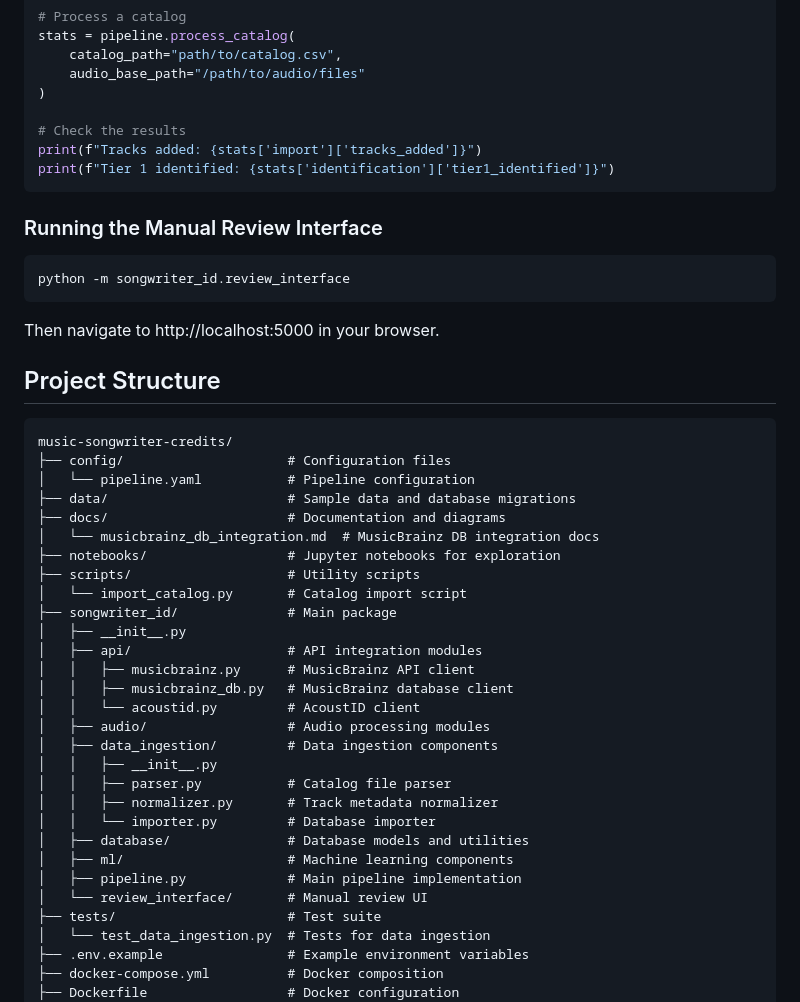
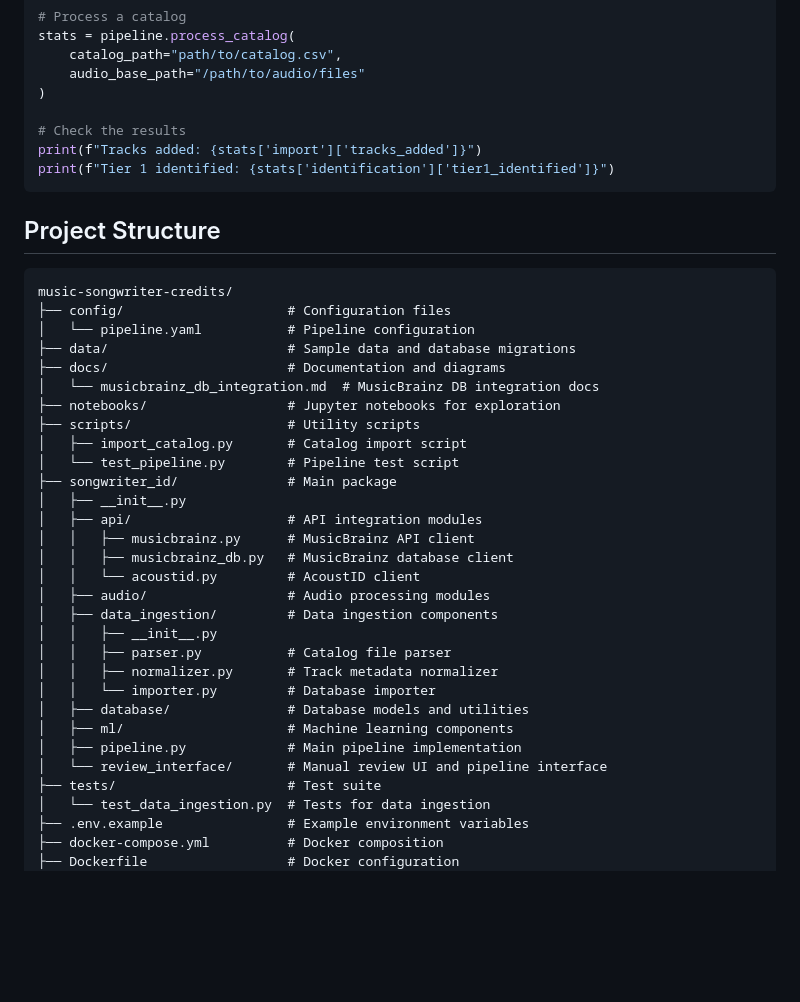
Before and after one commit to Jopgood/music-songwriter-credits, a Markdown page: README.md, the part around the change printed below. Drawn GitHub-style; blank space fills up the shorter version.

````diff
--- a/README.md
+++ b/README.md
@@ -177,14 +207,6 @@ print(f"Tracks added: {stats['import']['tracks_added']}")
 print(f"Tier 1 identified: {stats['identification']['tier1_identified']}")
 ```
 
-### Running the Manual Review Interface
-
-```
-python -m songwriter_id.review_interface
-```
-
-Then navigate to http://localhost:5000 in your browser.
-
 ## Project Structure
 
 ```
@@ -196,7 +218,8 @@ music-songwriter-credits/
 │   └── musicbrainz_db_integration.md  # MusicBrainz DB integration docs
 ├── notebooks/                  # Jupyter notebooks for exploration
 ├── scripts/                    # Utility scripts
-│   └── import_catalog.py       # Catalog import script
+│   ├── import_catalog.py       # Catalog import script
+│   └── test_pipeline.py        # Pipeline test script
 ├── songwriter_id/              # Main package
 │   ├── __init__.py
 │   ├── api/                    # API integration modules
@@ -212,7 +235,7 @@ music-songwriter-credits/
 │   ├── database/               # Database models and utilities
 │   ├── ml/                     # Machine learning components
 │   ├── pipeline.py             # Main pipeline implementation
-│   └── review_interface/       # Manual review UI
+│   └── review_interface/       # Manual review UI and pipeline interface
 ├── tests/                      # Test suite
 │   └── test_data_ingestion.py  # Tests for data ingestion
 ├── .env.example                # Example environment variables
````
Also changed, not shown: other parts of README.md (+37 -7 lines).
